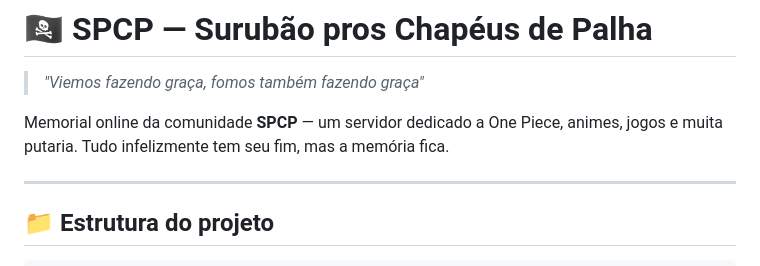
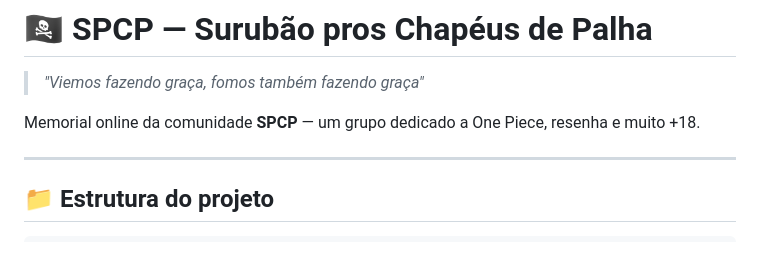
Before and after one commit to seijiftr/memorial-spcp, a Markdown page: README.md, the part around the change. GitHub-like rendering.

```diff
--- a/README.md
+++ b/README.md
@@ -2,7 +2,7 @@
 
 > *"Viemos fazendo graça, fomos também fazendo graça"*
 
-Memorial online da comunidade **SPCP** — um servidor dedicado a One Piece, animes, jogos e muita putaria. Tudo infelizmente tem seu fim, mas a memória fica.
+Memorial online da comunidade **SPCP** — um grupo dedicado a One Piece, resenha e muito +18.
 
 ---
 
```
